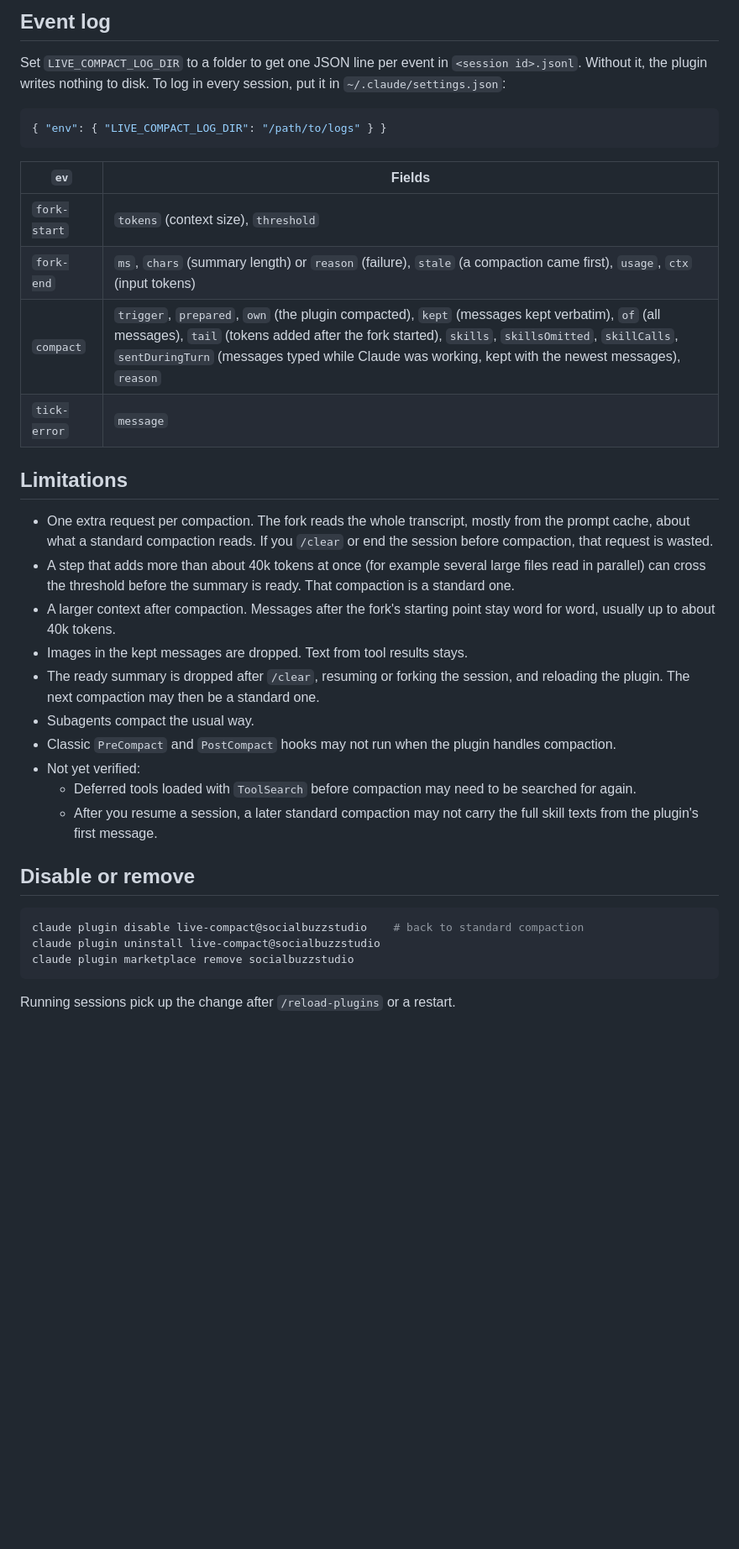
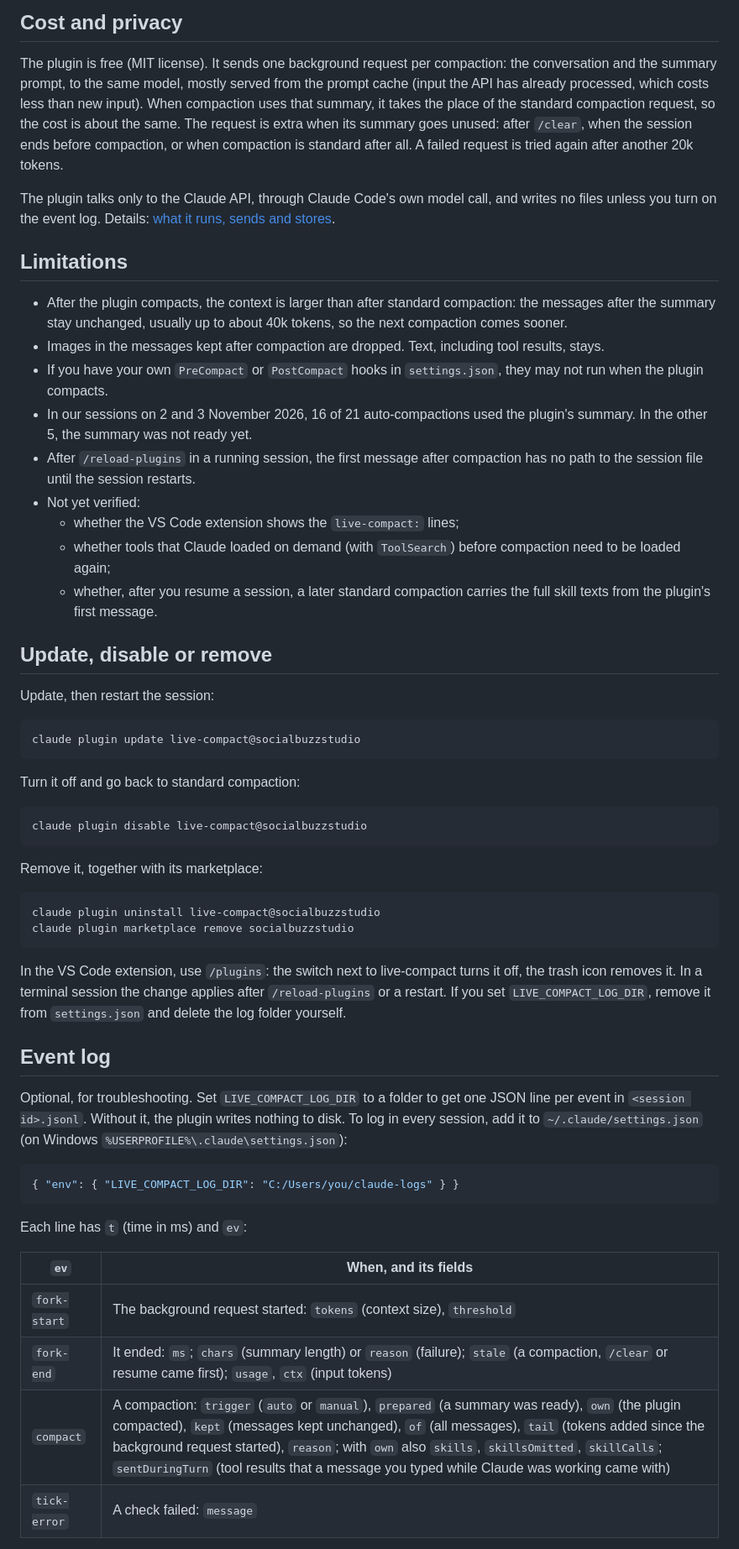
Before and after one commit to SocialBuzzStudio/live-compact, a Markdown page: README.md, the part around one of its changes. Shown at 84% size. GitHub-like rendering; blank space fills up the shorter version.

````diff
--- a/README.md
+++ b/README.md
@@ -56,38 +74,59 @@ After each compaction the plugin writes one line to the transcript. The model do
 
-## Event log
+## Cost and privacy
 
-Set `LIVE_COMPACT_LOG_DIR` to a folder to get one JSON line per event in `<session id>.jsonl`. Without it, the plugin writes nothing to disk. To log in every session, put it in `~/.claude/settings.json`:
+The plugin is free (MIT license). It sends one background request per compaction: the conversation and the summary prompt, to the same model, mostly served from the prompt cache (input the API has already processed, which costs less than new input). When compaction uses that summary, it takes the place of the standard compaction request, so the cost is about the same. The request is extra when its summary goes unused: after `/clear`, when the session ends before compaction, or when compaction is standard after all. A failed request is tried again after another 20k tokens.
 
-```json
-{ "env": { "LIVE_COMPACT_LOG_DIR": "/path/to/logs" } }
-```
-
-| `ev` | Fields |
-| --- | --- |
-| `fork-start` | `tokens` (context size), `threshold` |
-| `fork-end` | `ms`, `chars` (summary length) or `reason` (failure), `stale` (a compaction came first), `usage`, `ctx` (input tokens) |
-| `compact` | `trigger`, `prepared`, `own` (the plugin compacted), `kept` (messages kept verbatim), `of` (all messages), `tail` (tokens added after the fork started), `skills`, `skillsOmitted`, `skillCalls`, `sentDuringTurn` (messages typed while Claude was working, kept with the newest messages), `reason` |
-| `tick-error` | `message` |
+The plugin talks only to the Claude API, through Claude Code's own model call, and writes no files unless you turn on the event log. Details: [what it runs, sends and stores](mod/README.md#what-it-runs-sends-and-stores).
 
 ## Limitations
 
-- One extra request per compaction. The fork reads the whole transcript, mostly from the prompt cache, about what a standard compaction reads. If you `/clear` or end the session before compaction, that request is wasted.
-- A step that adds more than about 40k tokens at once (for example several large files read in parallel) can cross the threshold before the summary is ready. That compaction is a standard one.
-- A larger context after compaction. Messages after the fork's starting point stay word for word, usually up to about 40k tokens.
-- Images in the kept messages are dropped. Text from tool results stays.
-- The ready summary is dropped after `/clear`, resuming or forking the session, and reloading the plugin. The next compaction may then be a standard one.
-- Subagents compact the usual way.
-- Classic `PreCompact` and `PostCompact` hooks may not run when the plugin handles compaction.
+- After the plugin compacts, the context is larger than after standard compaction: the messages after the summary stay unchanged, usually up to about 40k tokens, so the next compaction comes sooner.
+- Images in the messages kept after compaction are dropped. Text, including tool results, stays.
+- If you have your own `PreCompact` or `PostCompact` hooks in `settings.json`, they may not run when the plugin compacts.
+- In our sessions on 2 and 3 November 2026, 16 of 21 auto-compactions used the plugin's summary. In the other 5, the summary was not ready yet.
+- After `/reload-plugins` in a running session, the first message after compaction has no path to the session file until the session restarts.
 - Not yet verified:
-  - Deferred tools loaded with `ToolSearch` before compaction may need to be searched for again.
-  - After you resume a session, a later standard compaction may not carry the full skill texts from the plugin's first message.
+  - whether the VS Code extension shows the `live-compact:` lines;
+  - whether tools that Claude loaded on demand (with `ToolSearch`) before compaction need to be loaded again;
+  - whether, after you resume a session, a later standard compaction carries the full skill texts from the plugin's first message.
 
-## Disable or remove
+## Update, disable or remove
 
-```bash
-claude plugin disable live-compact@socialbuzzstudio    # back to standard compaction
+Update, then restart the session:
+
+```
+claude plugin update live-compact@socialbuzzstudio
+```
+
+Turn it off and go back to standard compaction:
+
+```
+claude plugin disable live-compact@socialbuzzstudio
+```
+
+Remove it, together with its marketplace:
+
+```
 claude plugin uninstall live-compact@socialbuzzstudio
 claude plugin marketplace remove socialbuzzstudio
 ```
 
-Running sessions pick up the change after `/reload-plugins` or a restart.
+In the VS Code extension, use `/plugins`: the switch next to live-compact turns it off, the trash icon removes it. In a terminal session the change applies after `/reload-plugins` or a restart. If you set `LIVE_COMPACT_LOG_DIR`, remove it from `settings.json` and delete the log folder yourself.
+
+## Event log
+
+Optional, for troubleshooting. Set `LIVE_COMPACT_LOG_DIR` to a folder to get one JSON line per event in `<session id>.jsonl`. Without it, the plugin writes nothing to disk. To log in every session, add it to `~/.claude/settings.json` (on Windows `%USERPROFILE%\.claude\settings.json`):
+
+```json
+{ "env": { "LIVE_COMPACT_LOG_DIR": "C:/Users/you/claude-logs" } }
+```
+
+Each line has `t` (time in ms) and `ev`:
+
+| `ev` | When, and its fields |
+| --- | --- |
+| `fork-start` | The background request started: `tokens` (context size), `threshold` |
+| `fork-end` | It ended: `ms`; `chars` (summary length) or `reason` (failure); `stale` (a compaction, `/clear` or resume came first); `usage`, `ctx` (input tokens) |
+| `compact` | A compaction: `trigger` (`auto` or `manual`), `prepared` (a summary was ready), `own` (the plugin compacted), `kept` (messages kept unchanged), `of` (all messages), `tail` (tokens added since the background request started), `reason`; with `own` also `skills`, `skillsOmitted`, `skillCalls`; `sentDuringTurn` (tool results that a message you typed while Claude was working came with) |
+| `tick-error` | A check failed: `message` |
+
````
Also changed, not shown: other parts of README.md (+55 -32 lines), mod/README.md (+10 -10 lines), assets/before-after.gif, assets/how-it-works.png, 1 other file.
